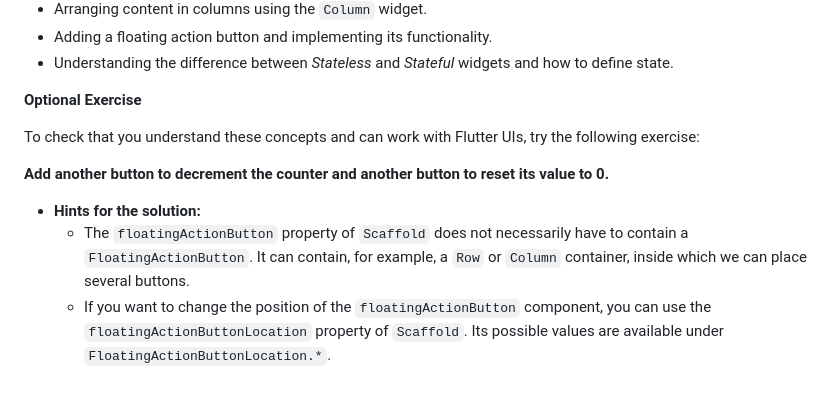
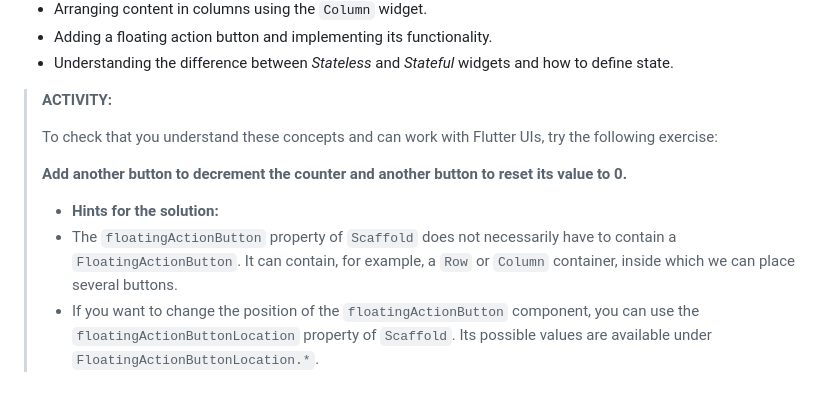
Before and after one commit to arturoalbero/PMDM, a Markdown page: FIRST PART/UNIT 03/01-introduction-to-widgets.md, the part around one of its changes. GitHub-like rendering.

```diff
--- a/FIRST PART/UNIT 03/01-introduction-to-widgets.md
+++ b/FIRST PART/UNIT 03/01-introduction-to-widgets.md
@@ -1063,12 +1063,12 @@ Although we have not yet explored widgets in depth, we have learned several usef
 - Adding a floating action button and implementing its functionality.
 - Understanding the difference between *Stateless* and *Stateful* widgets and how to define state.
 
-**Optional Exercise**
-
-To check that you understand these concepts and can work with Flutter UIs, try the following exercise:
-
-**Add another button to decrement the counter and another button to reset its value to 0.**
-
-- **Hints for the solution:**
-  - The `floatingActionButton` property of `Scaffold` does not necessarily have to contain a `FloatingActionButton`. It can contain, for example, a `Row` or `Column` container, inside which we can place several buttons.
-  - If you want to change the position of the `floatingActionButton` component, you can use the `floatingActionButtonLocation` property of `Scaffold`. Its possible values are available under `FloatingActionButtonLocation.*`.
+> **ACTIVITY:**
+>
+> To check that you understand these concepts and can work with Flutter UIs, try the following exercise:
+>
+> **Add another button to decrement the counter and another button to reset its value to 0.**
+>
+>- **Hints for the solution:**
+>  - The `floatingActionButton` property of `Scaffold` does not necessarily have to contain a `FloatingActionButton`. It can contain, for example, a `Row` or `Column` container, inside which we can place several buttons.
+>  - If you want to change the position of the `floatingActionButton` component, you can use the `floatingActionButtonLocation` property of `Scaffold`. Its possible values are available under `FloatingActionButtonLocation.*`.
```
Also changed, not shown: other parts of FIRST PART/UNIT 03/01-introduction-to-widgets.md (+30 -30 lines).
